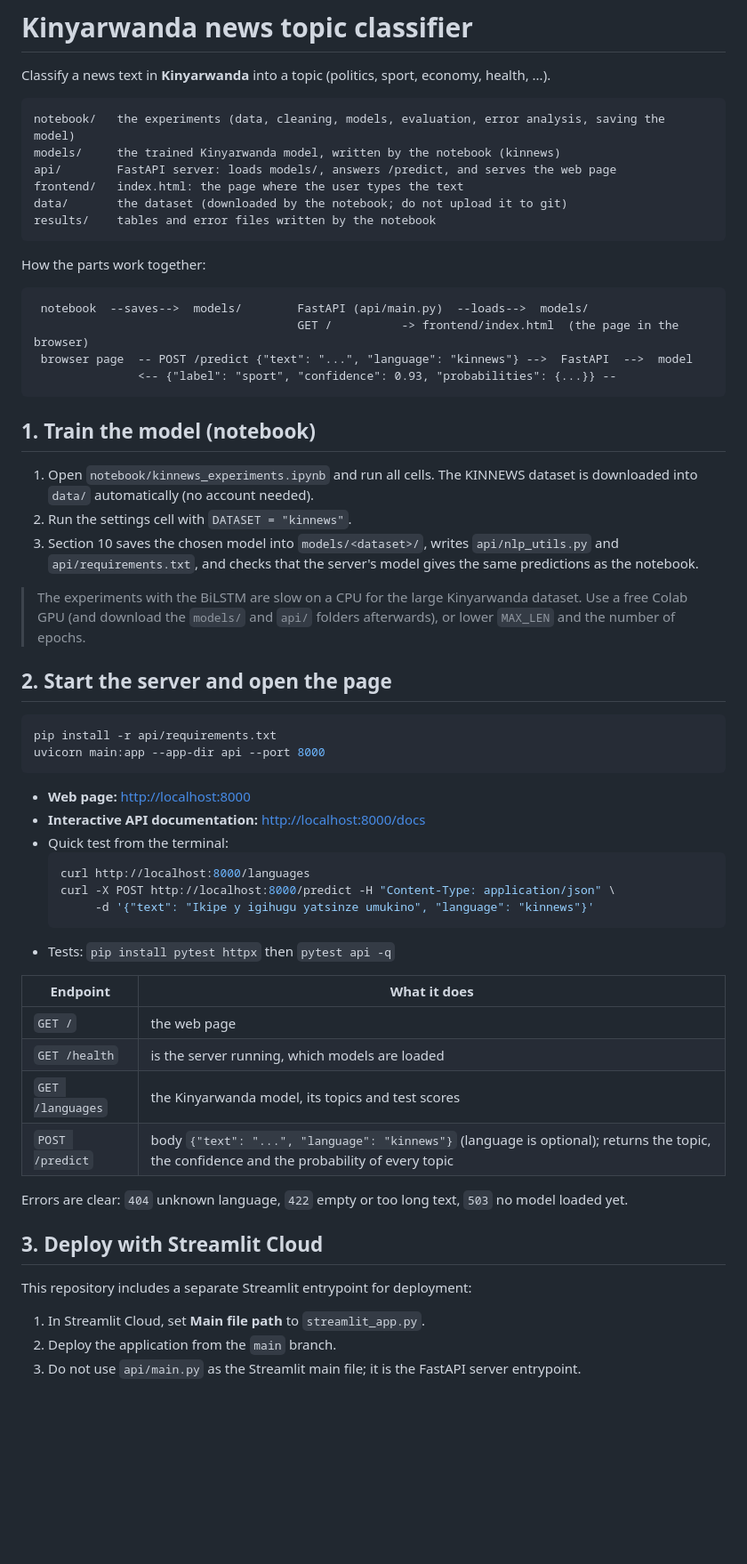
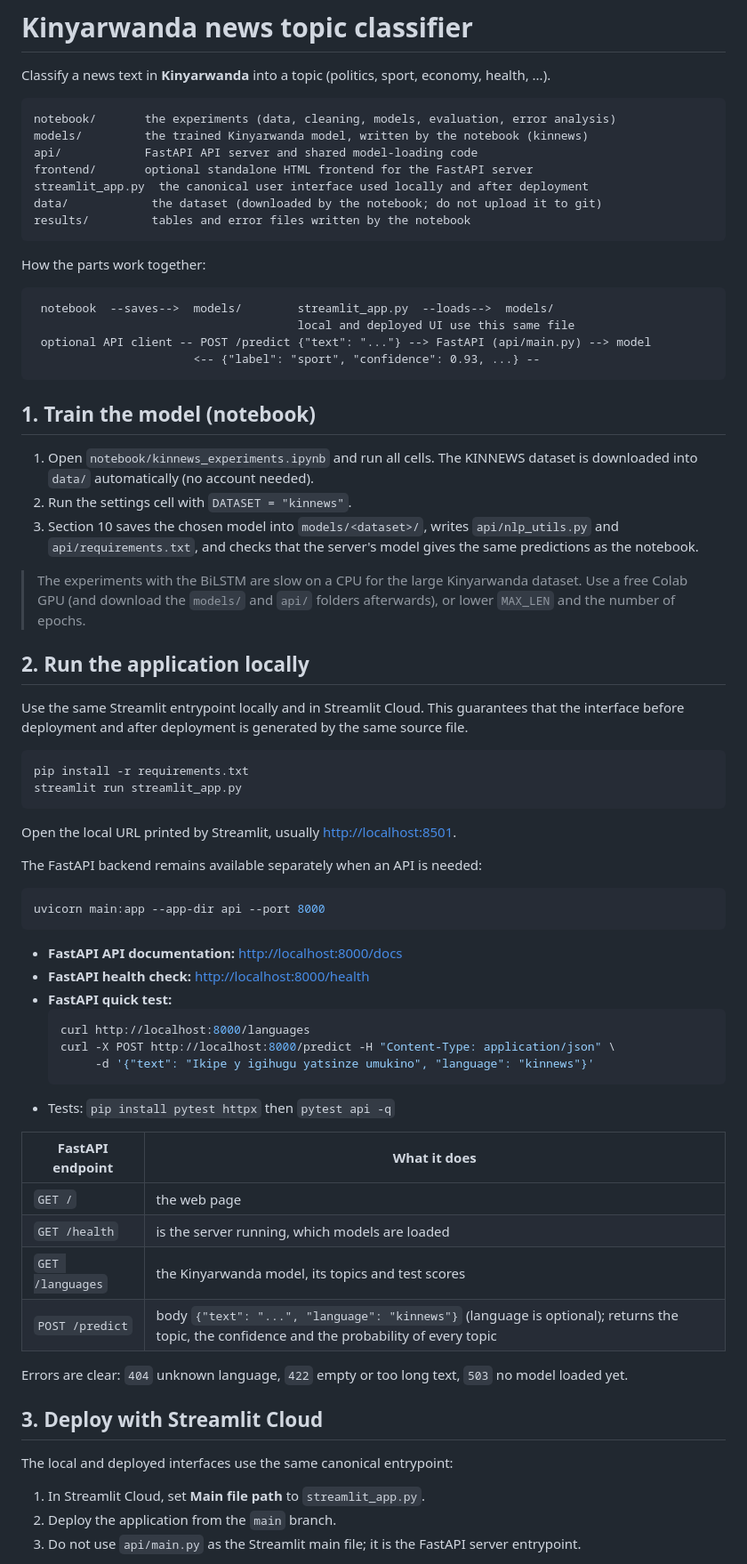
Before and after one commit to Umukundwa004/summative_NLP, a Markdown page: README.md, the part around one of its changes. Shown at 89% size. Drawn GitHub-style; blank space fills up the shorter version.

Commit message:
Use one UI before and after deployment
Co-authored-by: Copilot <223556219+Copilot@users.noreply.github.com>

````diff
--- a/README.md
+++ b/README.md
@@ -3,21 +3,22 @@
 Classify a news text in **Kinyarwanda** into a topic (politics, sport, economy, health, ...).
 
 ```
-notebook/   the experiments (data, cleaning, models, evaluation, error analysis, saving the model)
-models/     the trained Kinyarwanda model, written by the notebook (kinnews)
-api/        FastAPI server: loads models/, answers /predict, and serves the web page
-frontend/   index.html: the page where the user types the text
-data/       the dataset (downloaded by the notebook; do not upload it to git)
-results/    tables and error files written by the notebook
+notebook/       the experiments (data, cleaning, models, evaluation, error analysis)
+models/         the trained Kinyarwanda model, written by the notebook (kinnews)
+api/            FastAPI API server and shared model-loading code
+frontend/       optional standalone HTML frontend for the FastAPI server
+streamlit_app.py  the canonical user interface used locally and after deployment
+data/            the dataset (downloaded by the notebook; do not upload it to git)
+results/         tables and error files written by the notebook
 ```
 
 How the parts work together:
 
 ```
- notebook  --saves-->  models/        FastAPI (api/main.py)  --loads-->  models/
-                                      GET /          -> frontend/index.html  (the page in the browser)
- browser page  -- POST /predict {"text": "...", "language": "kinnews"} -->  FastAPI  -->  model
-               <-- {"label": "sport", "confidence": 0.93, "probabilities": {...}} --
+ notebook  --saves-->  models/        streamlit_app.py  --loads-->  models/
+                                      local and deployed UI use this same file
+ optional API client -- POST /predict {"text": "..."} --> FastAPI (api/main.py) --> model
+                       <-- {"label": "sport", "confidence": 0.93, ...} --
 ```
 
 ## 1. Train the model (notebook)
@@ -28,16 +29,27 @@ How the parts work together:
 
 > The experiments with the BiLSTM are slow on a CPU for the large Kinyarwanda dataset. Use a free Colab GPU (and download the `models/` and `api/` folders afterwards), or lower `MAX_LEN` and the number of epochs.
 
-## 2. Start the server and open the page
+## 2. Run the application locally
+
+Use the same Streamlit entrypoint locally and in Streamlit Cloud. This guarantees that the
+interface before deployment and after deployment is generated by the same source file.
 
 ```bash
-pip install -r api/requirements.txt
+pip install -r requirements.txt
+streamlit run streamlit_app.py
+```
+
+Open the local URL printed by Streamlit, usually <http://localhost:8501>.
+
+The FastAPI backend remains available separately when an API is needed:
+
+```bash
 uvicorn main:app --app-dir api --port 8000
 ```
 
-* **Web page:** <http://localhost:8000>
-* **Interactive API documentation:** <http://localhost:8000/docs>
-* Quick test from the terminal:
+* **FastAPI API documentation:** <http://localhost:8000/docs>
+* **FastAPI health check:** <http://localhost:8000/health>
+* **FastAPI quick test:**
   ```bash
   curl http://localhost:8000/languages
   curl -X POST http://localhost:8000/predict -H "Content-Type: application/json" \
@@ -45,7 +57,7 @@ uvicorn main:app --app-dir api --port 8000
   ```
 * Tests: `pip install pytest httpx` then `pytest api -q`
 
-| Endpoint | What it does |
+| FastAPI endpoint | What it does |
 |---|---|
 | `GET /` | the web page |
 | `GET /health` | is the server running, which models are loaded |
@@ -56,7 +68,7 @@ Errors are clear: `404` unknown language, `422` empty or too long text, `503` no
 
 ## 3. Deploy with Streamlit Cloud
 
-This repository includes a separate Streamlit entrypoint for deployment:
+The local and deployed interfaces use the same canonical entrypoint:
 
 1. In Streamlit Cloud, set **Main file path** to `streamlit_app.py`.
 2. Deploy the application from the `main` branch.
````
Also changed, not shown: other parts of README.md (+3 -2 lines).
